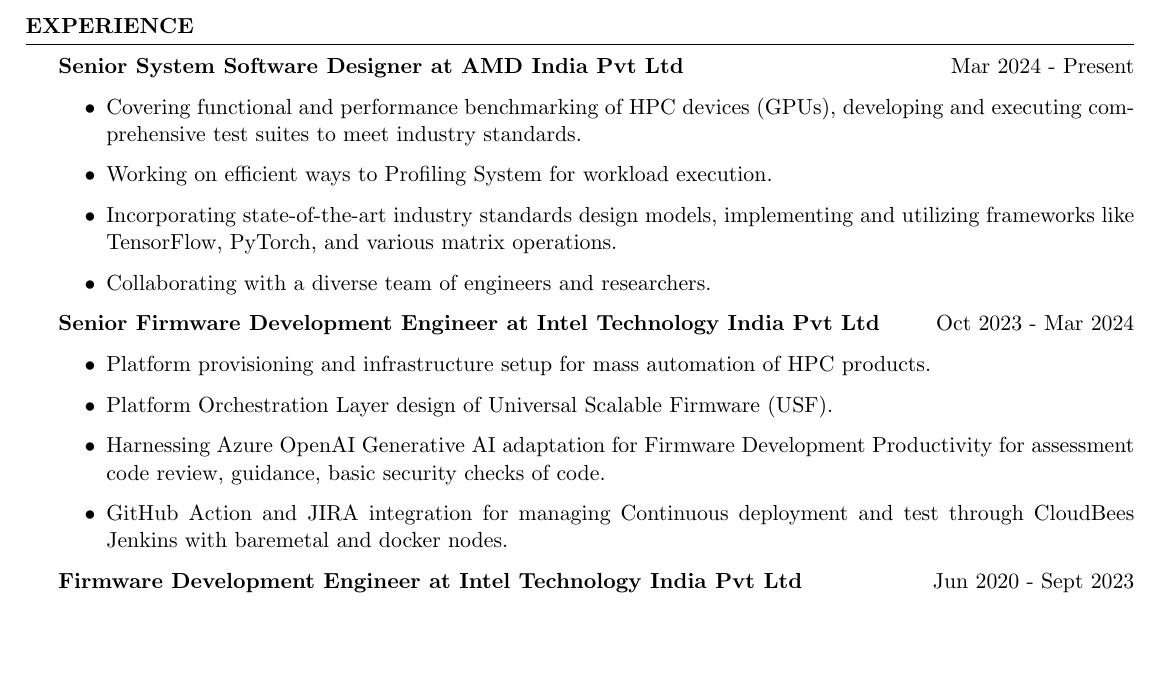
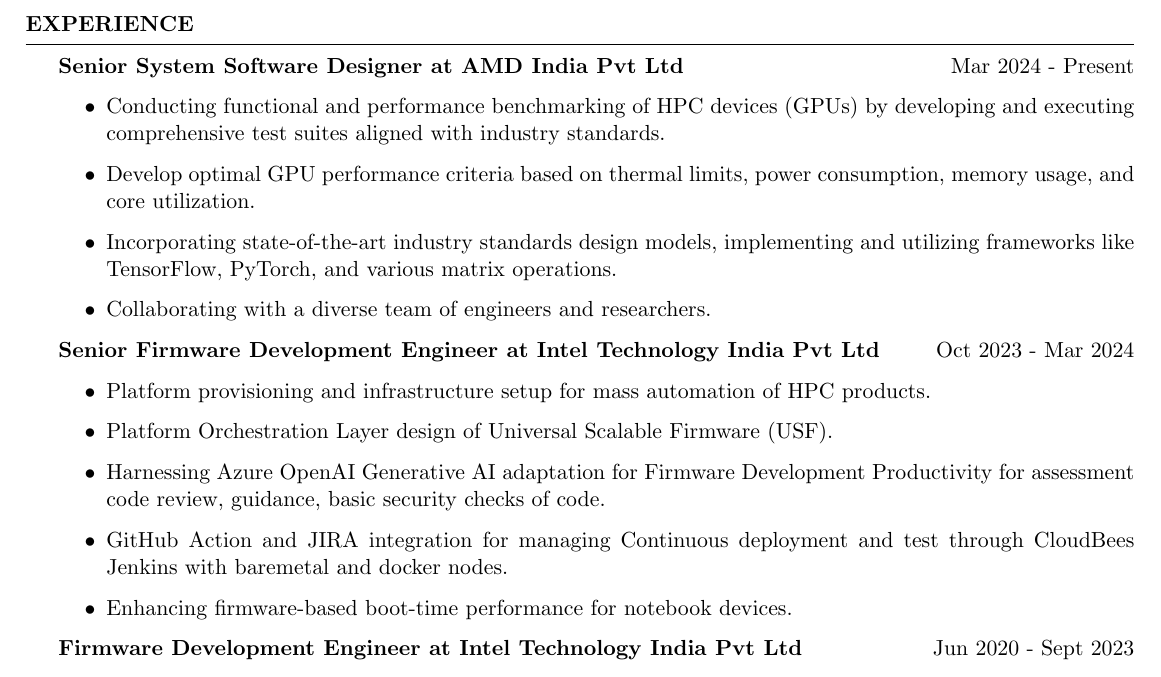
Before and after one commit to gahan9/gahan9.github.io, a LaTeX CV (resume/GahanCV.tex): part of page 1 of 3, cut so that both start at the same text, the shorter picture padded with empty space. Compiled offline with pdfLaTeX.

Commit message:
Updated current role description

```diff
--- a/resume/GahanCV.tex
+++ b/resume/GahanCV.tex
@@ -92,8 +92,8 @@
 
 {\bf Senior System Software Designer at AMD India Pvt Ltd} \hfill {Mar 2024 - Present }
 \begin{itemize}
-    \item Covering functional and performance benchmarking of HPC devices (GPUs), developing and executing comprehensive test suites to meet industry standards.
-    \item Working on efficient ways to Profiling System for workload execution.
+    \item Conducting functional and performance benchmarking of HPC devices (GPUs) by developing and executing comprehensive test suites aligned with industry standards.
+    \item Develop optimal GPU performance criteria based on thermal limits, power consumption, memory usage, and core utilization.
     \item Incorporating state-of-the-art industry standards design models, implementing and utilizing frameworks like TensorFlow, PyTorch, and various matrix operations.
     \item Collaborating with a diverse team of engineers and researchers.
 \end{itemize}
@@ -105,6 +105,7 @@
     \item Harnessing Azure OpenAI Generative AI adaptation for Firmware Development Productivity for assessment code review, guidance, basic security checks of code.
     % \item Terraform deployments for environment for on-the-go dev environment over kubernetes cluster. (including setting up a node platform from scratch)
     \item GitHub Action and JIRA integration for managing Continuous deployment and test through CloudBees Jenkins with baremetal and docker nodes.
+    \item Enhancing firmware-based boot-time performance for notebook devices.
 \end{itemize}
 
 {\textbf{Firmware Development Engineer at Intel Technology India Pvt Ltd}}  \hfill {Jun 2020 - Sept 2023}
```
Also changed, not shown: resume/GahanCV.pdf.
